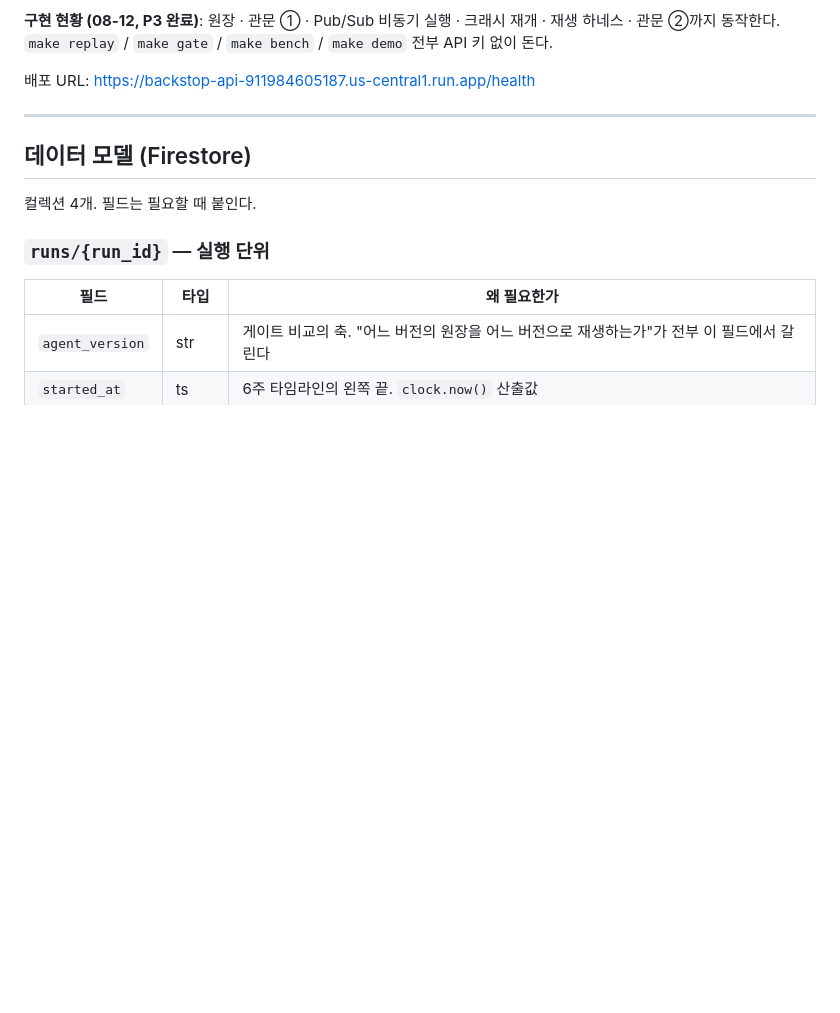
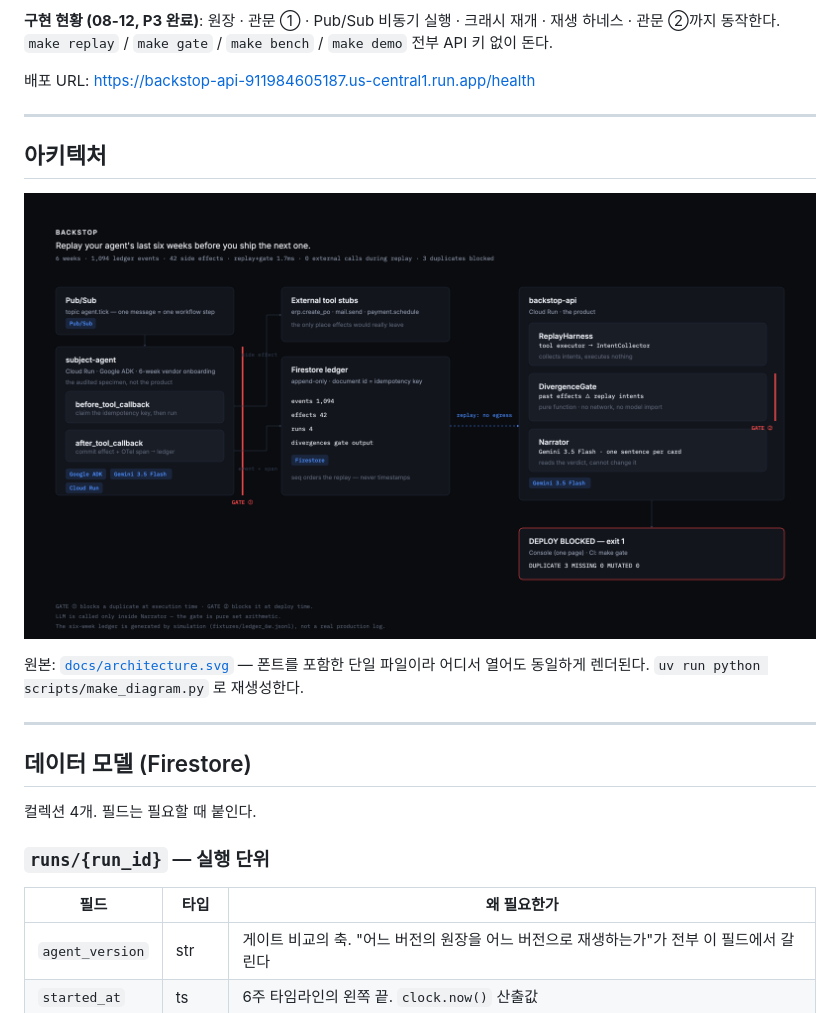
Before and after one commit to Kim-Hakseong/backstop, a Markdown page: README.md, the part around the change. Rendered like a GitHub page; pictures changed too: docs/architecture.png (added); blank space fills up the shorter version.

```diff
--- a/README.md
+++ b/README.md
@@ -24,6 +24,15 @@ make gate      # 재생 + 분기 게이트. 중복 발견 시 exit 1
 `make demo` 전부 API 키 없이 돈다.
 
 배포 URL: https://backstop-api-911984605187.us-central1.run.app/health
+
+---
+
+## 아키텍처
+
+![Backstop architecture](docs/architecture.png)
+
+원본: [`docs/architecture.svg`](docs/architecture.svg) — 폰트를 포함한 단일 파일이라
+어디서 열어도 동일하게 렌더된다. `uv run python scripts/make_diagram.py` 로 재생성한다.
 
 ---
 
```
Also changed, not shown: LOG.md (+7 -3 lines), SUBMISSION.md (+2 -2 lines), 7 other files.
